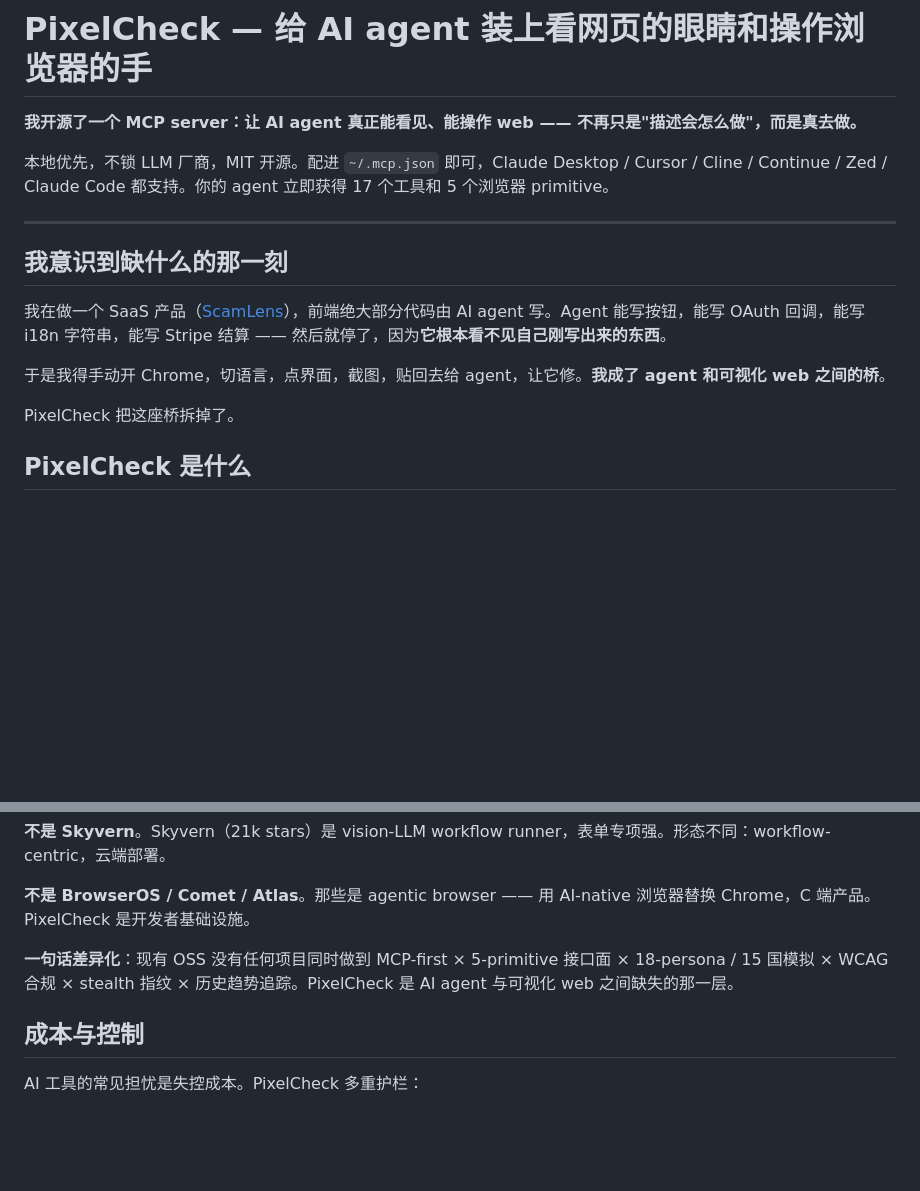
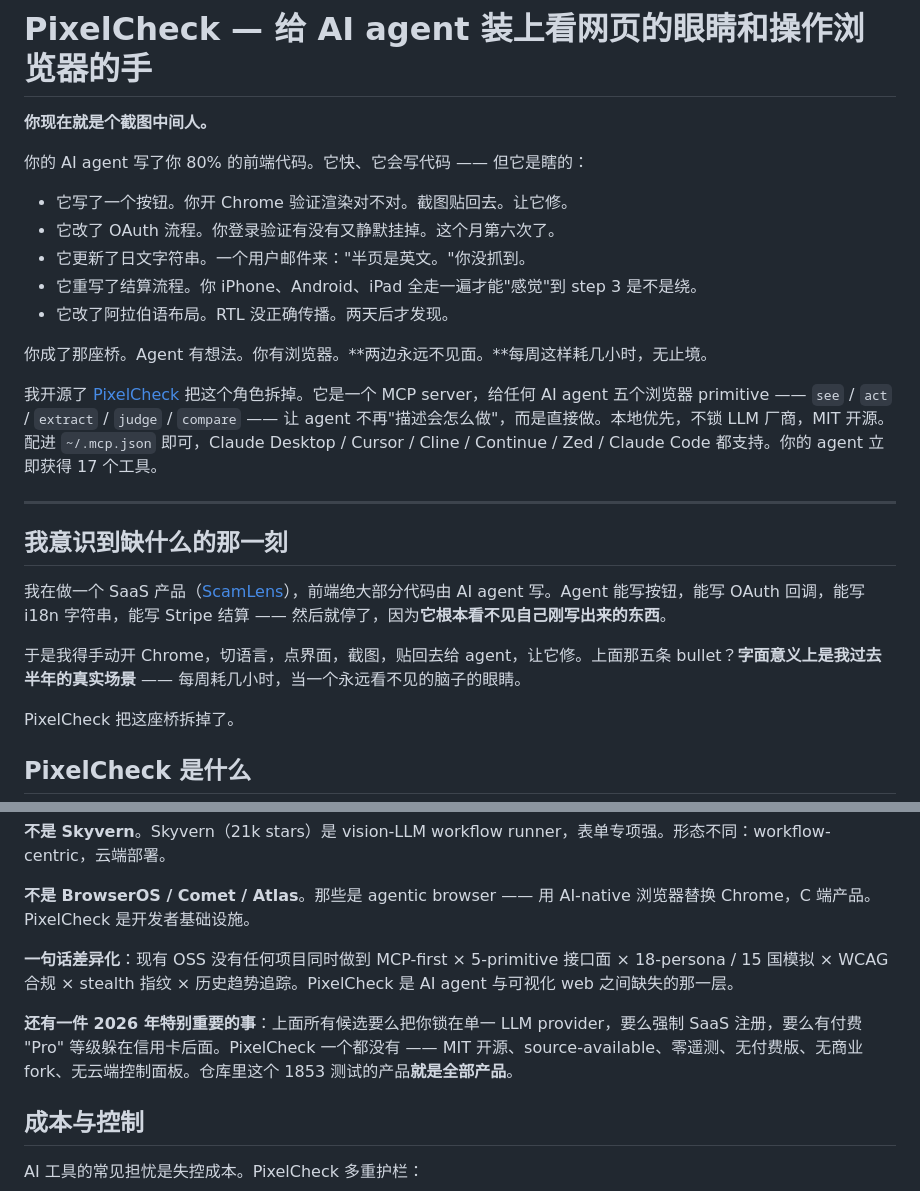
Before and after one commit to xcodethink/pixelcheck, a Markdown page: docs/launch-post-zh.md, 2 parts joined by grey strips. Rendered like a GitHub page; blank space fills up the shorter version.

Commit message:
docs(launch): mirror pain-first opening for Chinese launch-post (zh)
Module 2 of the docs polish pass — direct parallel to launch-post.md
(commit 6a61561). Same pain-first restructure, faithfully translated
into Chinese: opens with "你现在就是个截图中间人" pain hook + 5
specific frustrations, then funnels into the same "我意识到缺什么的那
一刻" founder narrative.

zh launch-post.md changes:
- Replaces the soft feature-list opener ("我开源了一个 MCP server...")
  with the same 5-bullet pain catalogue ("它写了一个按钮... 它改了
  OAuth... 它更新了日文... 它重写了结算... 它改了阿拉伯语布局")
- "你成了那座桥。Agent 有想法。你有浏览器。两边永远不见面。"
  parallel to English "The two never meet."
- Funnels into the existing personal narrative anchored to the bullets
  the reader just read
- Adds the "2026 锁不锁 LLM / SaaS 注册 / 付费 Pro 等级" paragraph after
  the differentiation one-liner — same anti-lock-in framing as the
  English version

196 line target maintained (184 → 196, +12 lines, +0 -0 net cost
relative to English version).

No code changes. No tests touched.

Out of scope (next modules):
- show-hn.md mirror (module 3)
- README "How is this different" comparison table polish (module 4)
- Hero logo SVG attempt (module 5)

Refs:
- docs/launch-post.md (6a61561 — English mirror landed earlier)
- README.md (b0286fc — hero header upgrade)

Co-Authored-By: Claude Opus 4.7 (1M context) <noreply@anthropic.com>

```diff
--- a/docs/launch-post-zh.md
+++ b/docs/launch-post-zh.md
@@ -1,8 +1,18 @@
 # PixelCheck — 给 AI agent 装上看网页的眼睛和操作浏览器的手
 
-**我开源了一个 MCP server：让 AI agent 真正能看见、能操作 web —— 不再只是"描述会怎么做"，而是真去做。**
+**你现在就是个截图中间人。**
 
-本地优先，不锁 LLM 厂商，MIT 开源。配进 `~/.mcp.json` 即可，Claude Desktop / Cursor / Cline / Continue / Zed / Claude Code 都支持。你的 agent 立即获得 17 个工具和 5 个浏览器 primitive。
+你的 AI agent 写了你 80% 的前端代码。它快、它会写代码 —— 但它是瞎的：
+
+- 它写了一个按钮。你开 Chrome 验证渲染对不对。截图贴回去。让它修。
+- 它改了 OAuth 流程。你登录验证有没有又静默挂掉。这个月第六次了。
+- 它更新了日文字符串。一个用户邮件来："半页是英文。"你没抓到。
+- 它重写了结算流程。你 iPhone、Android、iPad 全走一遍才能"感觉"到 step 3 是不是绕。
+- 它改了阿拉伯语布局。RTL 没正确传播。两天后才发现。
+
+你成了那座桥。Agent 有想法。你有浏览器。**两边永远不见面。**每周这样耗几小时，无止境。
+
+我开源了 [PixelCheck](https://github.com/xcodethink/pixelcheck) 把这个角色拆掉。它是一个 MCP server，给任何 AI agent 五个浏览器 primitive —— `see` / `act` / `extract` / `judge` / `compare` —— 让 agent 不再"描述会怎么做"，而是直接做。本地优先，不锁 LLM 厂商，MIT 开源。配进 `~/.mcp.json` 即可，Claude Desktop / Cursor / Cline / Continue / Zed / Claude Code 都支持。你的 agent 立即获得 17 个工具。
 
 ---
 
@@ -10,7 +20,7 @@
 
 我在做一个 SaaS 产品（[ScamLens](https://scamlens.org)），前端绝大部分代码由 AI agent 写。Agent 能写按钮，能写 OAuth 回调，能写 i18n 字符串，能写 Stripe 结算 —— 然后就停了，因为**它根本看不见自己刚写出来的东西**。
 
-于是我得手动开 Chrome，切语言，点界面，截图，贴回去给 agent，让它修。**我成了 agent 和可视化 web 之间的桥**。
+于是我得手动开 Chrome，切语言，点界面，截图，贴回去给 agent，让它修。上面那五条 bullet？**字面意义上是我过去半年的真实场景** —— 每周耗几小时，当一个永远看不见的脑子的眼睛。
 
 PixelCheck 把这座桥拆掉了。
 
@@ -134,6 +144,8 @@ OSS 浏览器自动化领域很拥挤。说清楚：
 
 **一句话差异化**：现有 OSS 没有任何项目同时做到 MCP-first × 5-primitive 接口面 × 18-persona / 15 国模拟 × WCAG 合规 × stealth 指纹 × 历史趋势追踪。PixelCheck 是 AI agent 与可视化 web 之间缺失的那一层。
 
+**还有一件 2026 年特别重要的事**：上面所有候选要么把你锁在单一 LLM provider，要么强制 SaaS 注册，要么有付费 "Pro" 等级躲在信用卡后面。PixelCheck 一个都没有 —— MIT 开源、source-available、零遥测、无付费版、无商业 fork、无云端控制面板。仓库里这个 1853 测试的产品**就是全部产品**。
+
 ## 成本与控制
 
 AI 工具的常见担忧是失控成本。PixelCheck 多重护栏：
```
